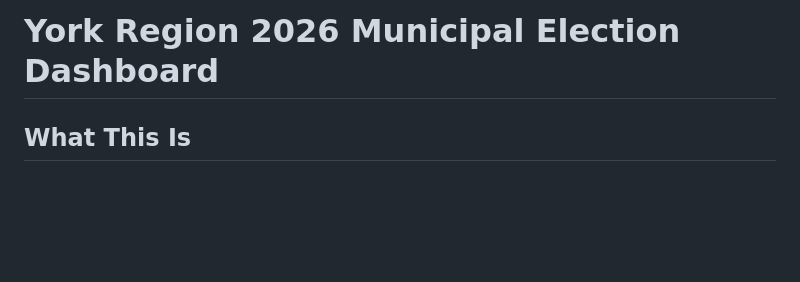
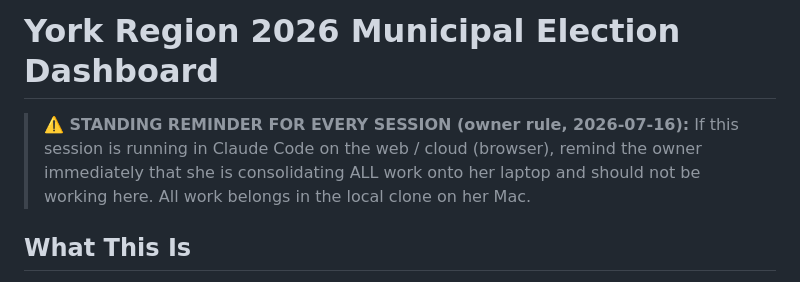
Before and after one commit to mandyjmoore/munielection2026, a Markdown page: CLAUDE.md, the part around the change. Rendered like a GitHub page; blank space fills up the shorter version.

Commit message:
Add standing reminder: all work consolidates on the laptop, not cloud sessions
Co-Authored-By: Claude Fable 5 <noreply@anthropic.com>
Claude-Session: https://claude.ai/code/session_01BKuC5UKpirJCrVweedYjqn

```diff
--- a/CLAUDE.md
+++ b/CLAUDE.md
@@ -1,4 +1,6 @@
 # York Region 2026 Municipal Election Dashboard
+
+> **⚠️ STANDING REMINDER FOR EVERY SESSION (owner rule, 2026-07-16):** If this session is running in Claude Code on the web / cloud (browser), remind the owner immediately that she is consolidating ALL work onto her laptop and should not be working here. All work belongs in the local clone on her Mac.
 
 ## What This Is
 An automated election intelligence dashboard for the York Region 2026 municipal elections (October 26, 2026). Built for the York Region Finance Department (the owner and her boss) because the makeup of the incoming Council directly affects the Region's budget, fiscal strategy, and Development Charges policy.
```
